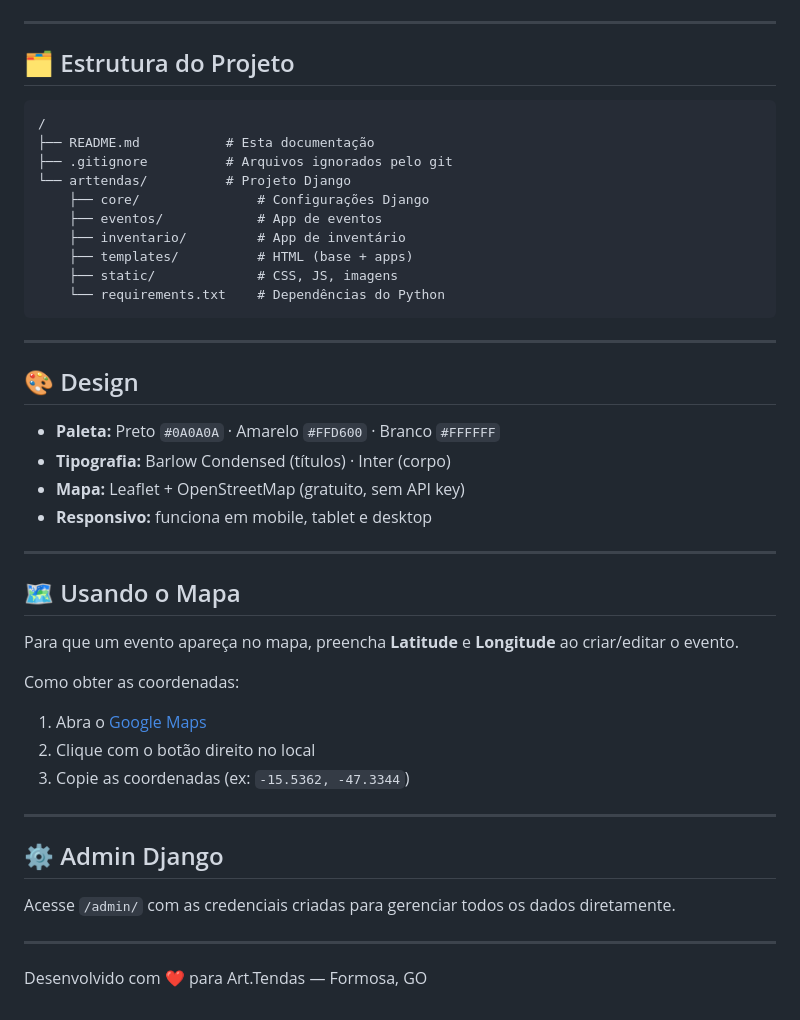
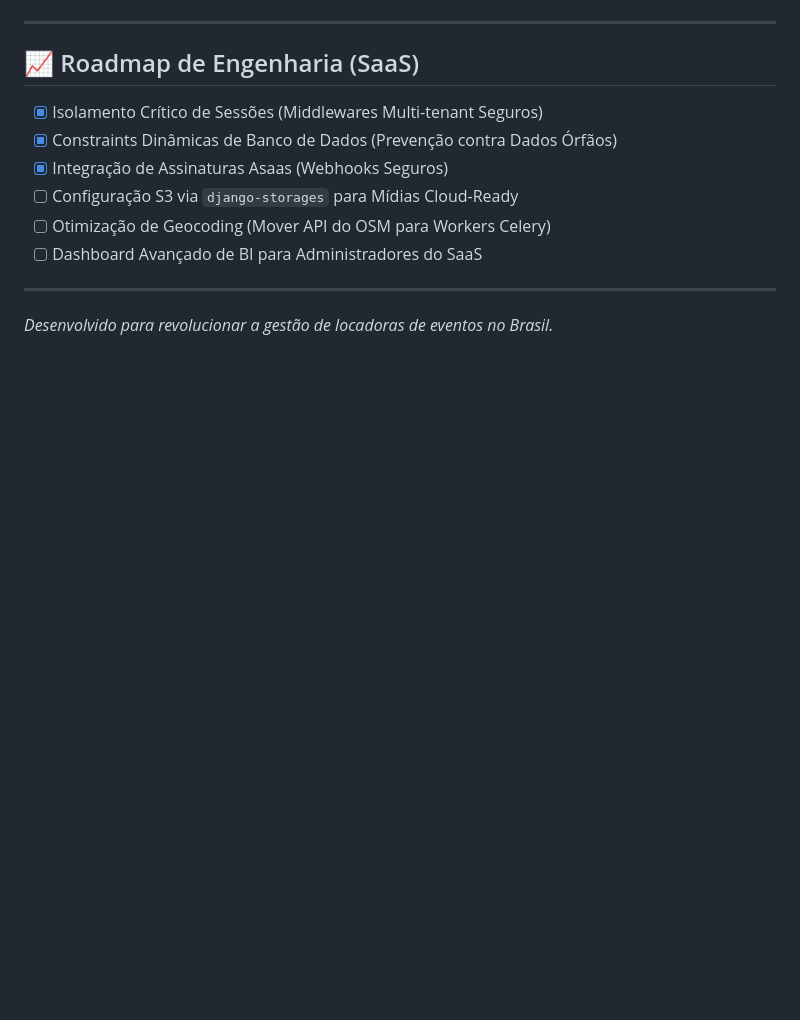
Before and after one commit to JpGeneroso004/LocaPro, a Markdown page: README.md, the part around one of its changes. Rendered like a GitHub page; blank space fills up the shorter version.

````diff
--- a/README.md
+++ b/README.md
@@ -70,47 +67,14 @@ Acesse: **http://127.0.0.1:8000**
 
 ---
 
-## 🗂️ Estrutura do Projeto
-
-```
-/
-├── README.md           # Esta documentação
-├── .gitignore          # Arquivos ignorados pelo git
-└── arttendas/          # Projeto Django
-    ├── core/               # Configurações Django
-    ├── eventos/            # App de eventos
-    ├── inventario/         # App de inventário
-    ├── templates/          # HTML (base + apps)
-    ├── static/             # CSS, JS, imagens
-    └── requirements.txt    # Dependências do Python
-```
+## 📈 Roadmap de Engenharia (SaaS)
+- [x] Isolamento Crítico de Sessões (Middlewares Multi-tenant Seguros)
+- [x] Constraints Dinâmicas de Banco de Dados (Prevenção contra Dados Órfãos)
+- [x] Integração de Assinaturas Asaas (Webhooks Seguros)
+- [ ] Configuração S3 via `django-storages` para Mídias Cloud-Ready
+- [ ] Otimização de Geocoding (Mover API do OSM para Workers Celery)
+- [ ] Dashboard Avançado de BI para Administradores do SaaS
 
 ---
 
-## 🎨 Design
-
-- **Paleta:** Preto `#0A0A0A` · Amarelo `#FFD600` · Branco `#FFFFFF`
-- **Tipografia:** Barlow Condensed (títulos) · Inter (corpo)
-- **Mapa:** Leaflet + OpenStreetMap (gratuito, sem API key)
-- **Responsivo:** funciona em mobile, tablet e desktop
-
----
-
-## 🗺️ Usando o Mapa
-
-Para que um evento apareça no mapa, preencha **Latitude** e **Longitude** ao criar/editar o evento.
-
-Como obter as coordenadas:
-1. Abra o [Google Maps](https://maps.google.com)
-2. Clique com o botão direito no local
-3. Copie as coordenadas (ex: `-15.5362, -47.3344`)
-
----
-
-## ⚙️ Admin Django
-
-Acesse `/admin/` com as credenciais criadas para gerenciar todos os dados diretamente.
-
----
-
-Desenvolvido com ❤️ para Art.Tendas — Formosa, GO
+*Desenvolvido para revolucionar a gestão de locadoras de eventos no Brasil.*
````
Also changed, not shown: other parts of README.md (+32 -35 lines).
